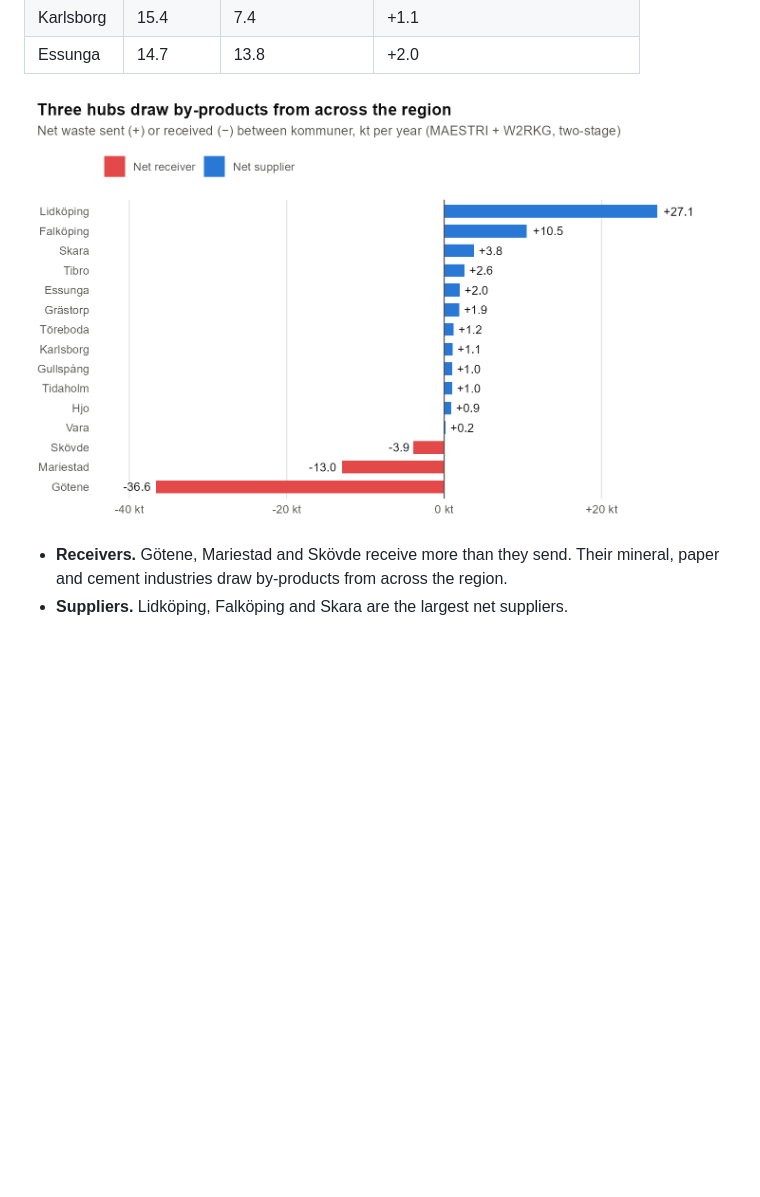
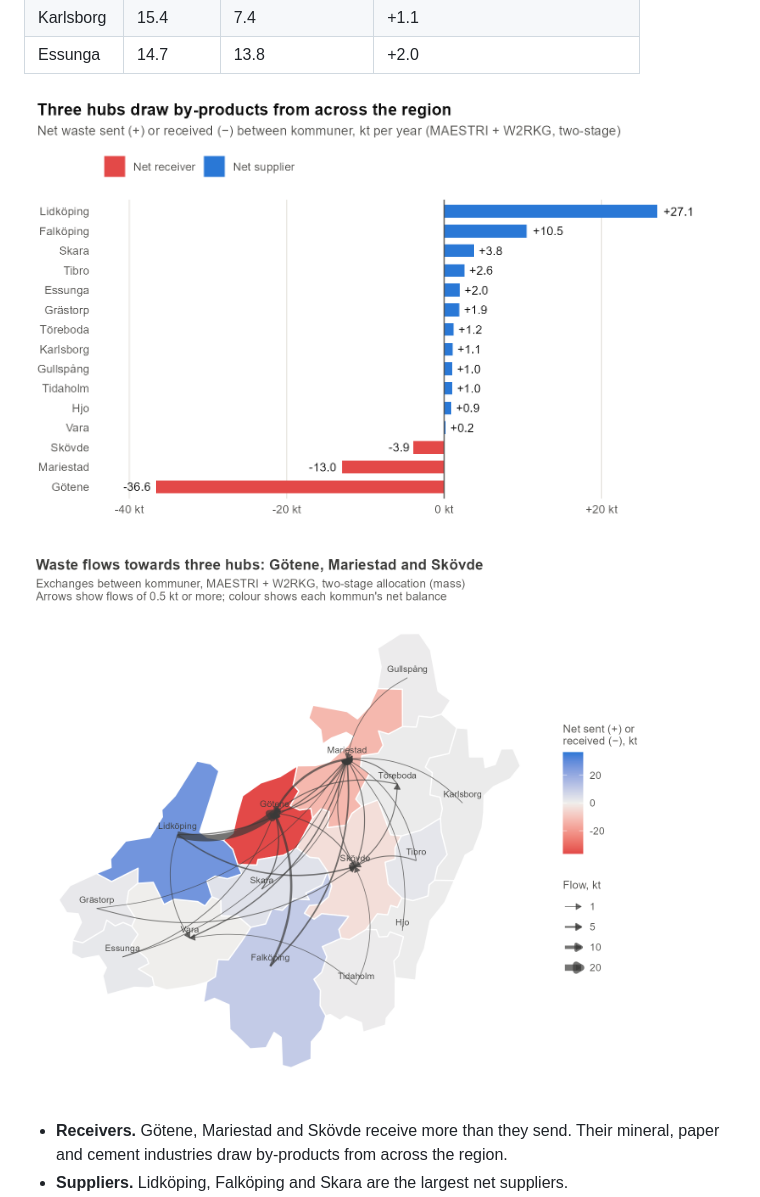
Before and after one commit to MakiJota/skaraborg-symbiosis, a Markdown page: reports/skaraborg_report.md, the part around one of its changes. Rendered like a GitHub page; pictures changed too: reports/figures/fig10_kommun_map.png (added); blank space fills up the shorter version.

```diff
--- a/reports/skaraborg_report.md
+++ b/reports/skaraborg_report.md
@@ -335,7 +342,9 @@ suppliers. Those purchases are not visible in import data (see §8).
 | Karlsborg | 15.4 | 7.4 | +1.1 |
 | Essunga | 14.7 | 13.8 | +2.0 |
 
-![Figure 7. Net waste sent (+) or received (−) by each kommun.](figures/fig07_kommun_balance.png)
+![Figure 8. Net waste sent (+) or received (−) by each kommun.](figures/fig07_kommun_balance.png)
+
+![Figure 9. Exchanges between kommuner on the map: arrows show flows of 0.5 kt or more, colour shows each kommun's net balance.](figures/fig10_kommun_map.png)
 
 - **Receivers.** Götene, Mariestad and Skövde receive more than they send.
   Their mineral, paper and cement industries draw by-products from across the
```
Also changed, not shown: other parts of reports/skaraborg_report.md (+12 -4 lines), README.md (+2 -1 lines), docs/reports/figures/fig10_kommun_map.png (added), docs/reports/figures/fig11_firm_map.png (added), reports/figures/fig11_firm_map.png (added), 13 other files.
